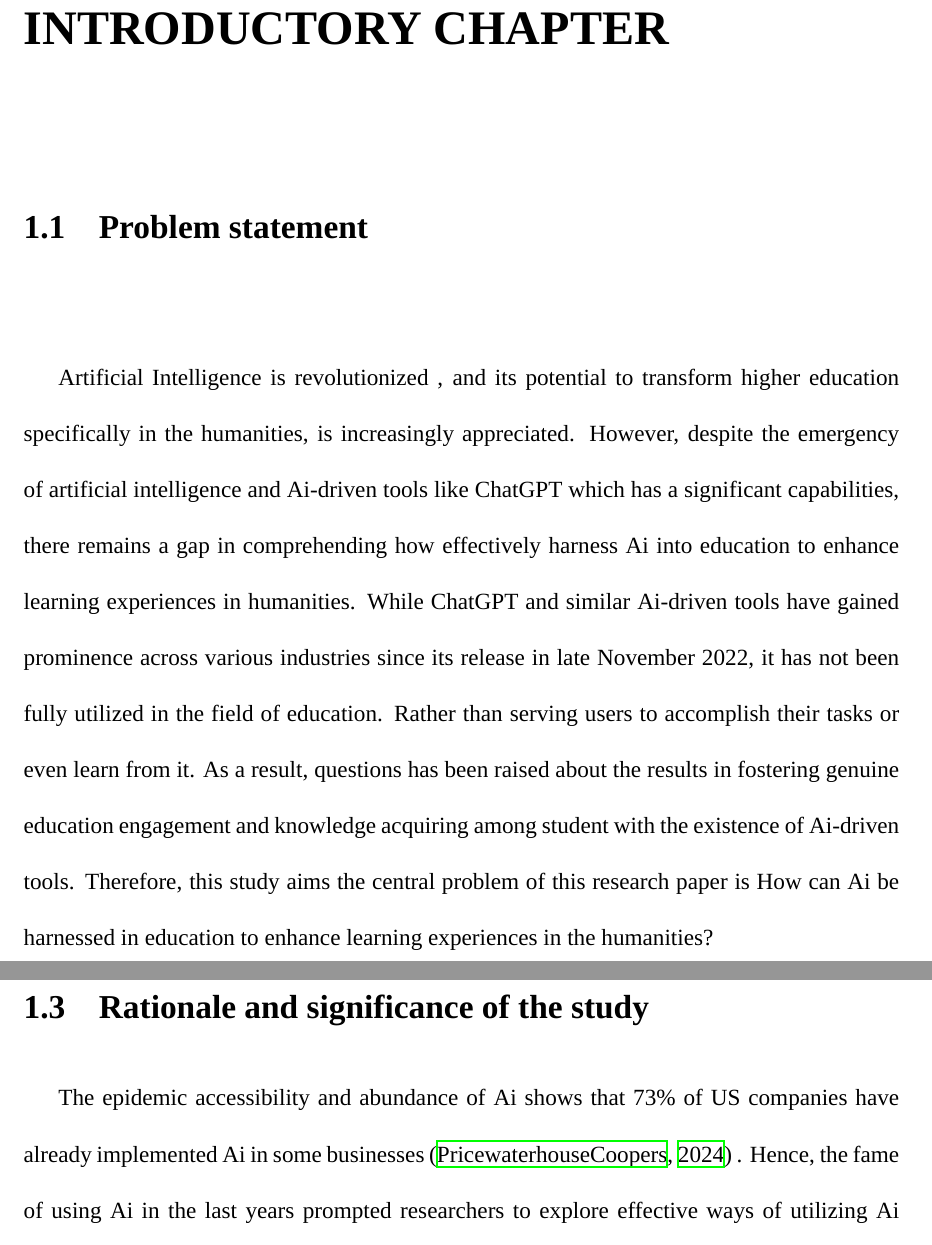
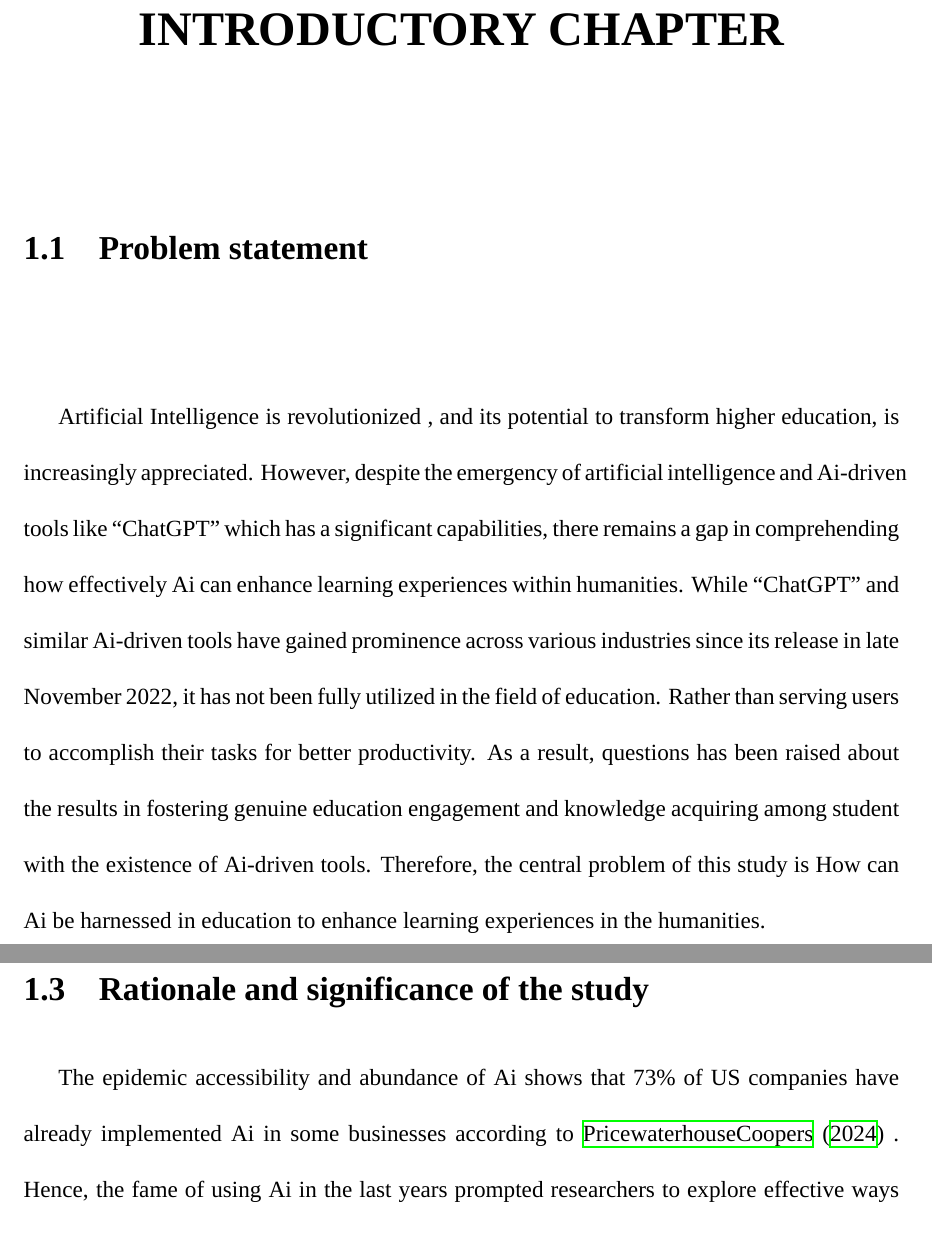
Before and after one commit to Abdogouhmad/Harnessing_Ai_For_Education, a LaTeX thesis (execute/main.tex, which reads execute/intro/chapter1.tex): two parts of pages 7 and 8 of 11, joined at a grey line, cut so that both start at the same text. Compiled offline with XeLaTeX; a missing font is replaced by an installed copy or a similar font.

Commit message:
some fixed

```diff
--- a/execute/intro/chapter1.tex
+++ b/execute/intro/chapter1.tex
@@ -3,19 +3,18 @@
 \section{Problem statement}
 \justifying
 Artificial Intelligence is revolutionized , and its potential
-to transform higher education specifically in the humanities, is increasingly
-appreciated. However, despite the emergency of artificial intelligence and
-Ai-driven tools like ChatGPT which has a significant capabilities,
-there remains a gap in comprehending how effectively harness Ai into
-education to enhance learning experiences in humanities. While ChatGPT
+to transform higher education, is increasingly appreciated. However, despite the emergency of artificial intelligence and
+Ai-driven tools like \say{ChatGPT} which has a significant capabilities,
+there remains a gap in comprehending how effectively Ai can
+enhance learning experiences within humanities. While \say{ChatGPT}
 and similar Ai-driven tools have gained prominence across various
 industries since its release in late November 2022, it has not been
 fully utilized in the field of education. Rather than serving users
-to accomplish their tasks or even learn from it. As a result, questions
+to accomplish their tasks for better productivity. As a result, questions
 has been raised about the results in fostering genuine education engagement
-and knowledge acquiring among student with the existence of Ai-driven tools. Therefore, this study aims
-the central problem of this research paper is How can Ai be harnessed
-in education to enhance learning experiences in the humanities?
+and knowledge acquiring among student with the existence of Ai-driven tools.
+Therefore, the central problem of this study is How can Ai be harnessed
+in education to enhance learning experiences in the humanities.
 % 2nd section
 \section{The purpose of the study}
 \justifying
@@ -30,12 +29,11 @@ explore the impact of Ai tools on students of humanities' productivity and perfo
 \section{Rationale and significance of the study}
 \justifying
 The epidemic accessibility and abundance of Ai shows that 73\% of US companies have already
-implemented Ai in some businesses \citep{pricewaterhousecoopers_2024_2024} .
+implemented Ai in some businesses according to \citet{pricewaterhousecoopers} .
 Hence, the fame of using Ai in the last years prompted researchers to explore effective ways of utilizing Ai tools
 for enhancing humans' productivity including education. This research paper tackles the Ai-driven tools in a such framework that
 deals with the problem of harnessing it effectively for enhancing learning experiences in the humanities.
 Overall, this study will provide a more in-depth and detailed understanding of the use of Ai tools within humanities.
-
 % 4th
 \section{Research questions and hypotheses}
 \subsection{Research questions}
```
Also changed, not shown: execute/References.bib (+47 -47 lines), execute/main.tex (+14 -5 lines), execute/main.pdf.
